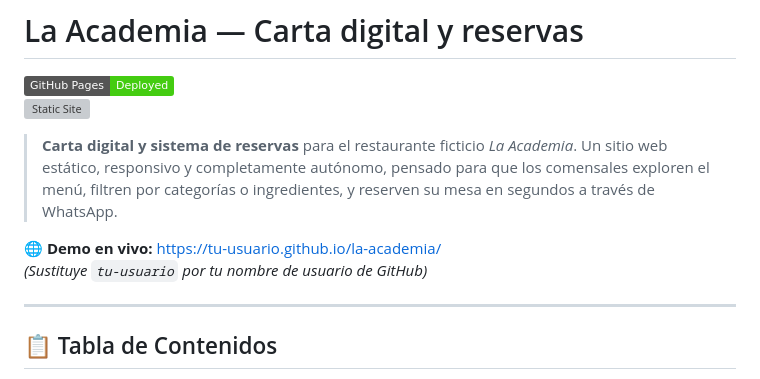
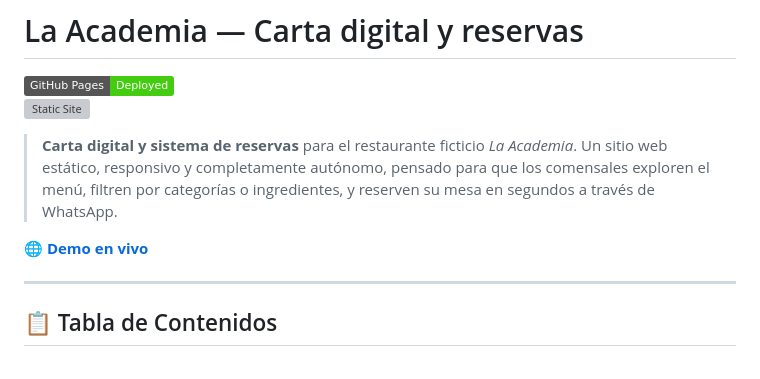
Before and after one commit to Valentino-Carmona/academia-web-ejemplo-2.github.io, a Markdown page: README.md, the part around the change. Drawn GitHub-style; badges without logos; grey boxes are pictures that could not be loaded.

```diff
--- a/README.md
+++ b/README.md
@@ -5,8 +5,7 @@
 
 > **Carta digital y sistema de reservas** para el restaurante ficticio *La Academia*. Un sitio web estático, responsivo y completamente autónomo, pensado para que los comensales exploren el menú, filtren por categorías o ingredientes, y reserven su mesa en segundos a través de WhatsApp.
 
-🌐 **Demo en vivo:** [https://tu-usuario.github.io/la-academia/](https://tu-usuario.github.io/la-academia/)
-*(Sustituye `tu-usuario` por tu nombre de usuario de GitHub)*
+🌐 [**Demo en vivo**](https://valentino-carmona.github.io/academia-web-ejemplo-2.github.io/)
 
 ---
 
```
